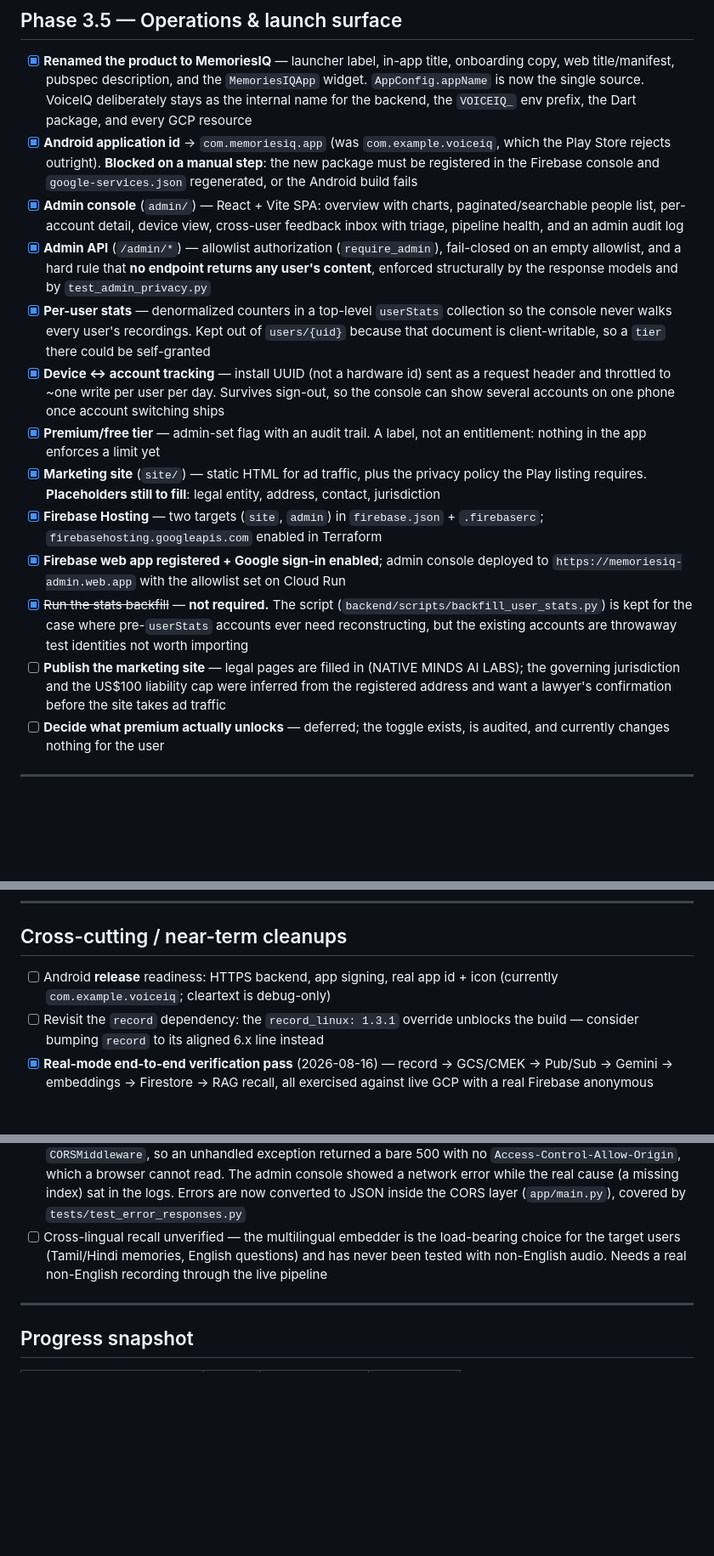
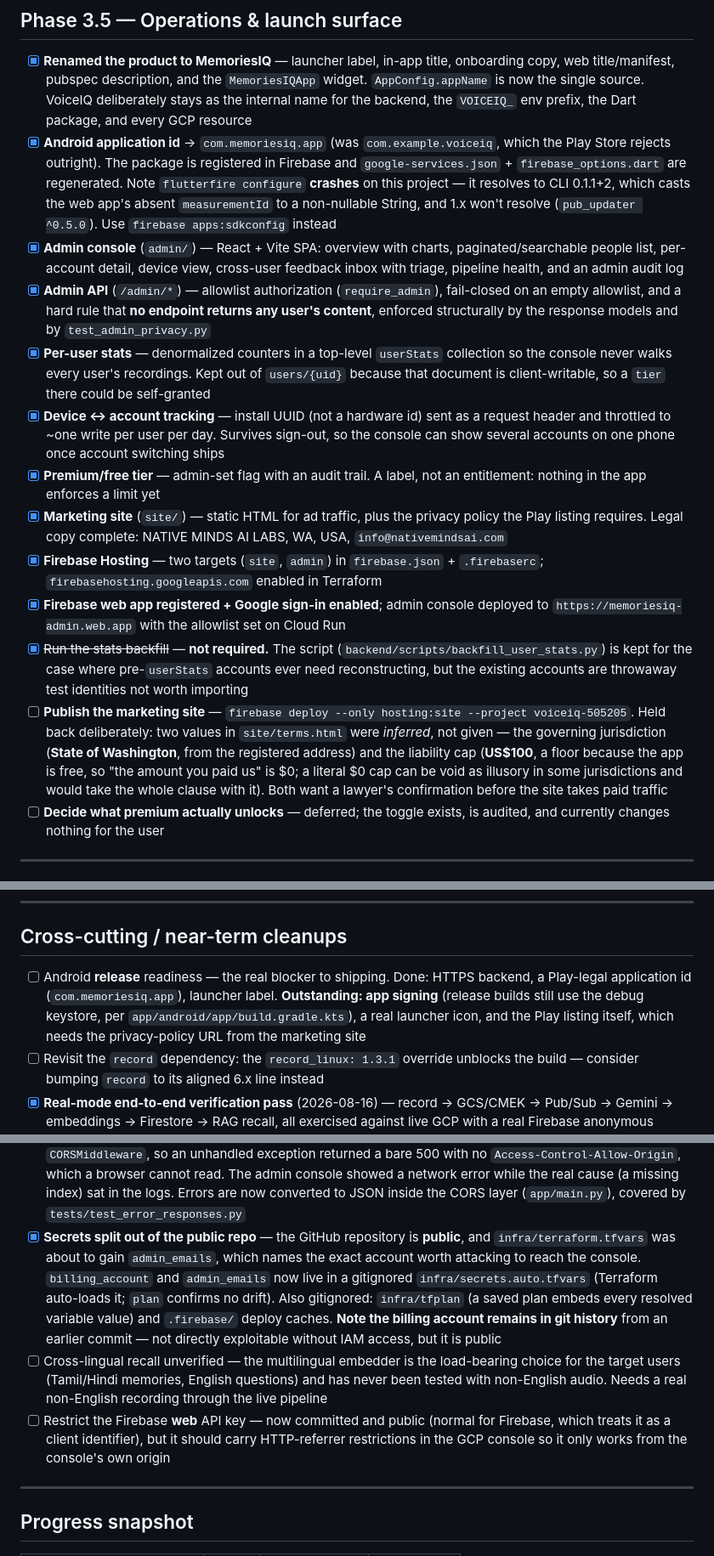
Before and after one commit to prakash144a/EverMindIQ, a Markdown page: docs/milestones.md, 3 parts joined by grey strips. Shown at 85% size. Rendered like a GitHub page; blank space fills up the shorter version.

```diff
--- a/docs/milestones.md
+++ b/docs/milestones.md
@@ -88,8 +122,10 @@ Firestore indexes deployable for the first time; CI lint gate fixed)
   single source. VoiceIQ deliberately stays as the internal name for the backend, the `VOICEIQ_` env
   prefix, the Dart package, and every GCP resource
 - [x] **Android application id** → `com.memoriesiq.app` (was `com.example.voiceiq`, which the Play
-  Store rejects outright). **Blocked on a manual step**: the new package must be registered in the
-  Firebase console and `google-services.json` regenerated, or the Android build fails
+  Store rejects outright). The package is registered in Firebase and `google-services.json` +
+  `firebase_options.dart` are regenerated. Note `flutterfire configure` **crashes** on this project —
+  it resolves to CLI 0.1.1+2, which casts the web app's absent `measurementId` to a non-nullable
+  String, and 1.x won't resolve (`pub_updater ^0.5.0`). Use `firebase apps:sdkconfig` instead
 - [x] **Admin console** (`admin/`) — React + Vite SPA: overview with charts, paginated/searchable
   people list, per-account detail, device view, cross-user feedback inbox with triage, pipeline
   health, and an admin audit log
@@ -105,7 +141,7 @@ Firestore indexes deployable for the first time; CI lint gate fixed)
 - [x] **Premium/free tier** — admin-set flag with an audit trail. A label, not an entitlement:
   nothing in the app enforces a limit yet
 - [x] **Marketing site** (`site/`) — static HTML for ad traffic, plus the privacy policy the Play
-  listing requires. **Placeholders still to fill**: legal entity, address, contact, jurisdiction
+  listing requires. Legal copy complete: NATIVE MINDS AI LABS, WA, USA, `info@nativemindsai.com`
 - [x] **Firebase Hosting** — two targets (`site`, `admin`) in `firebase.json` + `.firebaserc`;
   `firebasehosting.googleapis.com` enabled in Terraform
 - [x] **Firebase web app registered + Google sign-in enabled**; admin console deployed to
@@ -113,9 +149,12 @@ Firestore indexes deployable for the first time; CI lint gate fixed)
 - [x] ~~Run the stats backfill~~ — **not required.** The script
   (`backend/scripts/backfill_user_stats.py`) is kept for the case where pre-`userStats` accounts ever
   need reconstructing, but the existing accounts are throwaway test identities not worth importing
-- [ ] **Publish the marketing site** — legal pages are filled in
-  (NATIVE MINDS AI LABS); the governing jurisdiction and the US$100 liability cap were inferred from
-  the registered address and want a lawyer's confirmation before the site takes ad traffic
+- [ ] **Publish the marketing site** — `firebase deploy --only hosting:site --project voiceiq-505205`.
+  Held back deliberately: two values in `site/terms.html` were *inferred*, not given — the governing
+  jurisdiction (**State of Washington**, from the registered address) and the liability cap
+  (**US$100**, a floor because the app is free, so "the amount you paid us" is $0; a literal $0 cap
+  can be void as illusory in some jurisdictions and would take the whole clause with it). Both want a
+  lawyer's confirmation before the site takes paid traffic
 - [ ] **Decide what premium actually unlocks** — deferred; the toggle exists, is audited, and
   currently changes nothing for the user
 
@@ -164,7 +203,10 @@ Firestore indexes deployable for the first time; CI lint gate fixed)
 
 ## Cross-cutting / near-term cleanups
 
-- [ ] Android **release** readiness: HTTPS backend, app signing, real app id + icon (currently `com.example.voiceiq`; cleartext is debug-only)
+- [ ] Android **release** readiness — the real blocker to shipping. Done: HTTPS backend, a Play-legal
+  application id (`com.memoriesiq.app`), launcher label. **Outstanding: app signing** (release builds
+  still use the debug keystore, per `app/android/app/build.gradle.kts`), a real launcher icon, and
+  the Play listing itself, which needs the privacy-policy URL from the marketing site
 - [ ] Revisit the `record` dependency: the `record_linux: 1.3.1` override unblocks the build — consider bumping `record` to its aligned 6.x line instead
 - [x] **Real-mode end-to-end verification pass** (2026-08-16) — record → GCS/CMEK → Pub/Sub → Gemini →
   embeddings → Firestore → RAG recall, all exercised against live GCP with a real Firebase anonymous
@@ -195,9 +237,19 @@ Firestore indexes deployable for the first time; CI lint gate fixed)
   `Access-Control-Allow-Origin`, which a browser cannot read. The admin console showed a network
   error while the real cause (a missing index) sat in the logs. Errors are now converted to JSON
   inside the CORS layer (`app/main.py`), covered by `tests/test_error_responses.py`
+- [x] **Secrets split out of the public repo** — the GitHub repository is **public**, and
+  `infra/terraform.tfvars` was about to gain `admin_emails`, which names the exact account worth
+  attacking to reach the console. `billing_account` and `admin_emails` now live in a gitignored
+  `infra/secrets.auto.tfvars` (Terraform auto-loads it; `plan` confirms no drift). Also gitignored:
+  `infra/tfplan` (a saved plan embeds every resolved variable value) and `.firebase/` deploy caches.
+  **Note the billing account remains in git history** from an earlier commit — not directly
+  exploitable without IAM access, but it is public
 - [ ] Cross-lingual recall unverified — the multilingual embedder is the load-bearing choice for the
   target users (Tamil/Hindi memories, English questions) and has never been tested with non-English
   audio. Needs a real non-English recording through the live pipeline
+- [ ] Restrict the Firebase **web** API key — now committed and public (normal for Firebase, which
+  treats it as a client identifier), but it should carry HTTP-referrer restrictions in the GCP
+  console so it only works from the console's own origin
 
 ---
 
```
Also changed, not shown: other parts of docs/milestones.md (+48 -14 lines), docs/architecture.md (+6 -0 lines).
